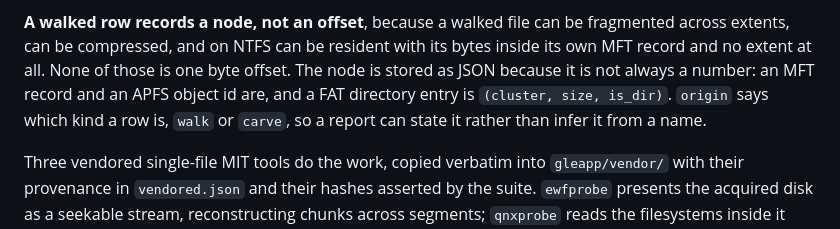
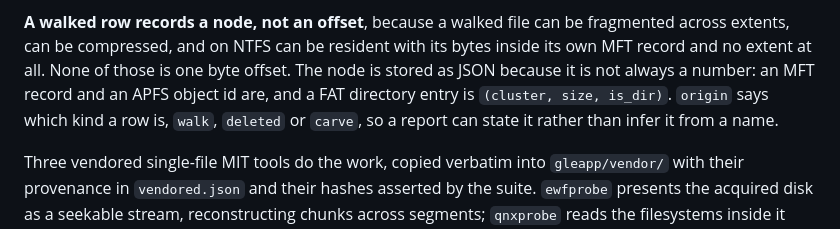
Before and after one commit to abrignoni/GLEAPP, a Markdown page: .claude/rules/gleapp-cross-platform.md, the part around the change. GitHub-like rendering.

```diff
--- a/.claude/rules/gleapp-cross-platform.md
+++ b/.claude/rules/gleapp-cross-platform.md
@@ -216,8 +216,8 @@ volume.
 across extents, can be compressed, and on NTFS can be resident with its bytes inside its own
 MFT record and no extent at all. None of those is one byte offset. The node is stored as
 JSON because it is not always a number: an MFT record and an APFS object id are, and a FAT
-directory entry is `(cluster, size, is_dir)`. `origin` says which kind a row is, `walk` or
-`carve`, so a report can state it rather than infer it from a name.
+directory entry is `(cluster, size, is_dir)`. `origin` says which kind a row is, `walk`,
+`deleted` or `carve`, so a report can state it rather than infer it from a name.
 
 Three vendored single-file MIT tools do the work, copied verbatim into `gleapp/vendor/`
 with their provenance in `vendored.json` and their hashes asserted by the suite. `ewfprobe`
```
Also changed, not shown: docs/MANUAL.md (+21 -13 lines).
